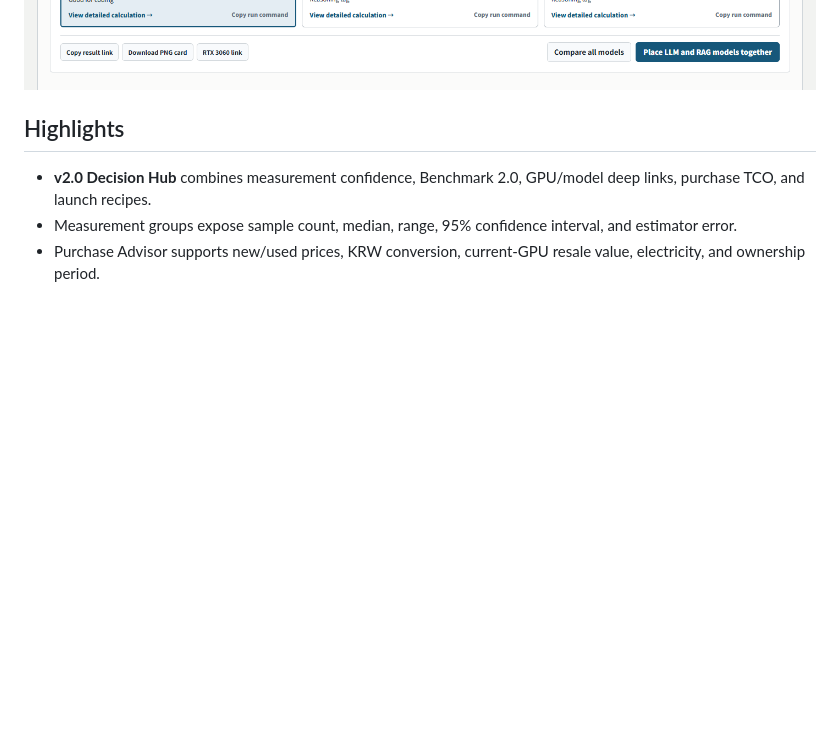
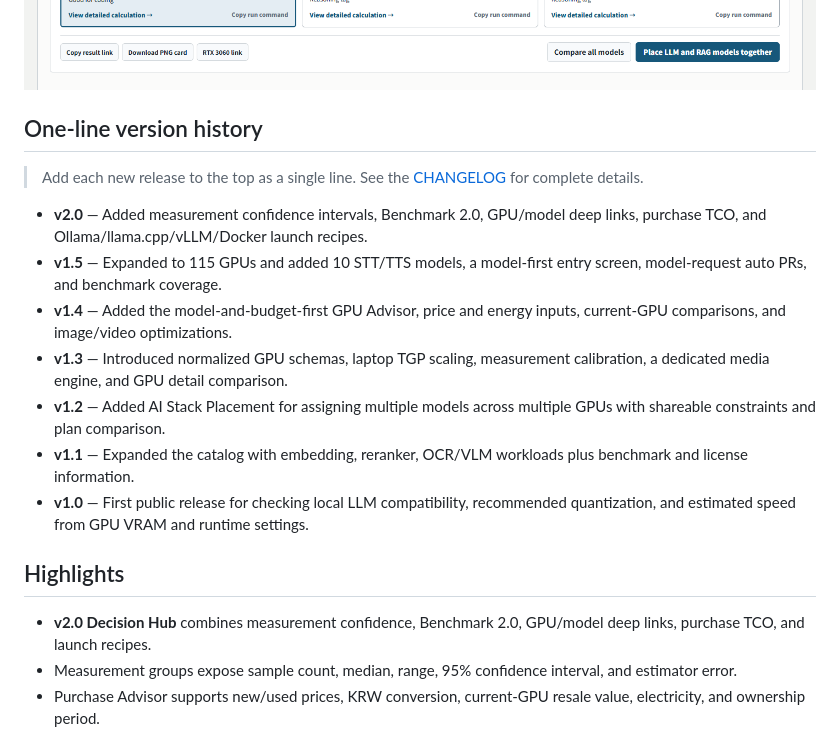
Before and after one commit to jaeseok614/llm-gpu-checker-ko, a Markdown page: README.en.md, the part around the change. Rendered like a GitHub page; blank space fills up the shorter version.

```diff
--- a/README.en.md
+++ b/README.en.md
@@ -21,6 +21,18 @@
 </p>
 
 ![AI Hardware Fit model finder](./docs/model-finder-en.png)
+
+## One-line version history
+
+> Add each new release to the top as a single line. See the [CHANGELOG](./CHANGELOG.md) for complete details.
+
+- **v2.0** — Added measurement confidence intervals, Benchmark 2.0, GPU/model deep links, purchase TCO, and Ollama/llama.cpp/vLLM/Docker launch recipes.
+- **v1.5** — Expanded to 115 GPUs and added 10 STT/TTS models, a model-first entry screen, model-request auto PRs, and benchmark coverage.
+- **v1.4** — Added the model-and-budget-first GPU Advisor, price and energy inputs, current-GPU comparisons, and image/video optimizations.
+- **v1.3** — Introduced normalized GPU schemas, laptop TGP scaling, measurement calibration, a dedicated media engine, and GPU detail comparison.
+- **v1.2** — Added AI Stack Placement for assigning multiple models across multiple GPUs with shareable constraints and plan comparison.
+- **v1.1** — Expanded the catalog with embedding, reranker, OCR/VLM workloads plus benchmark and license information.
+- **v1.0** — First public release for checking local LLM compatibility, recommended quantization, and estimated speed from GPU VRAM and runtime settings.
 
 ## Highlights
 
```
Also changed, not shown: README.md (+12 -0 lines).
